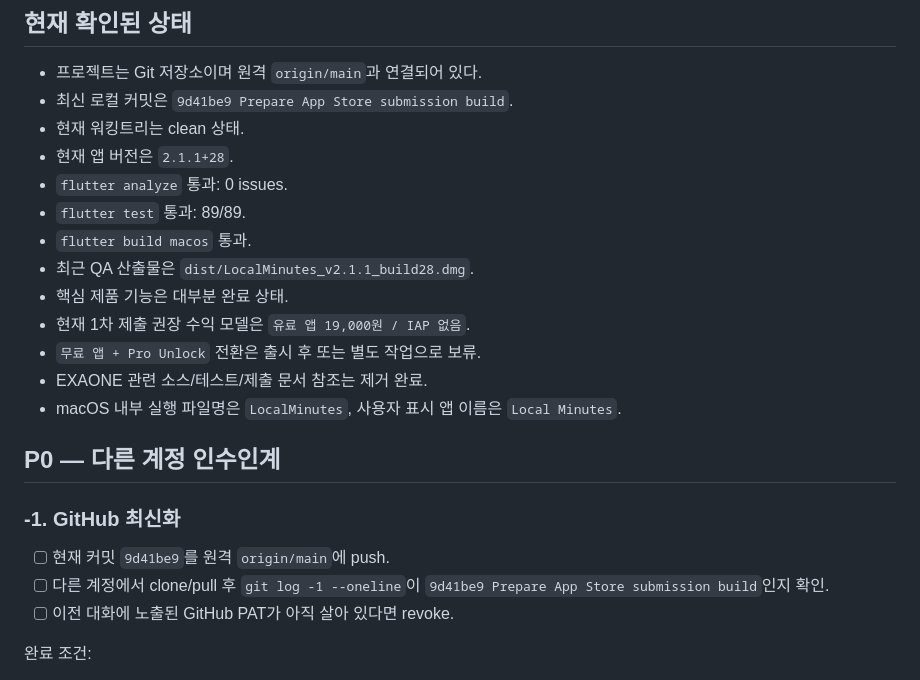
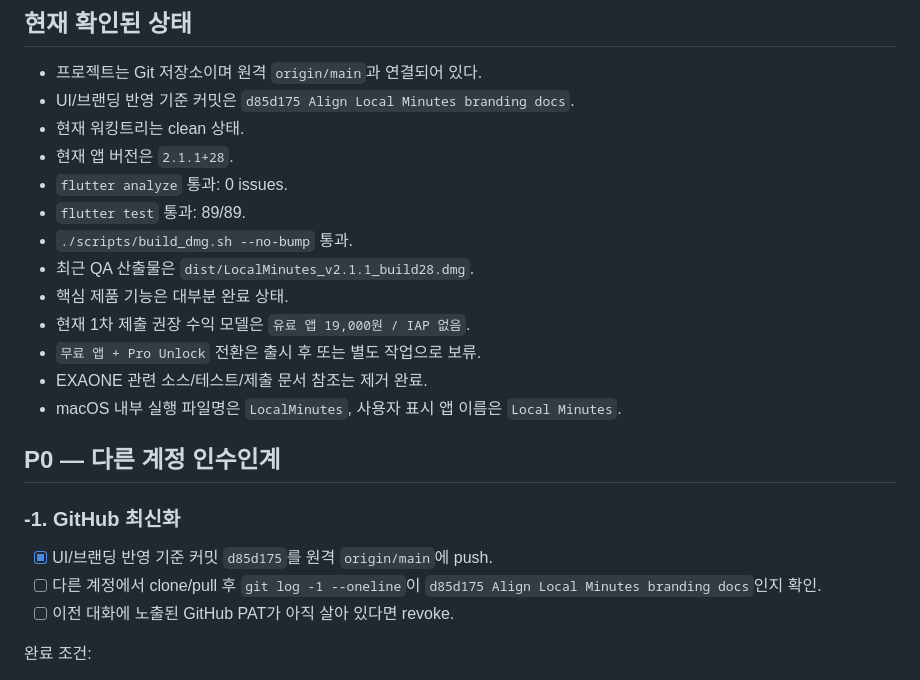
Before and after one commit to subi9218/LocalMinutes, a Markdown page: CODEX_TODO.md, the part around one of its changes. Rendered like a GitHub page.

Commit message:
Update handoff after UI polish push

```diff
--- a/CODEX_TODO.md
+++ b/CODEX_TODO.md
@@ -5,12 +5,12 @@
 ## 현재 확인된 상태
 
 - 프로젝트는 Git 저장소이며 원격 `origin/main`과 연결되어 있다.
-- 최신 로컬 커밋은 `9d41be9 Prepare App Store submission build`.
+- UI/브랜딩 반영 기준 커밋은 `d85d175 Align Local Minutes branding docs`.
 - 현재 워킹트리는 clean 상태.
 - 현재 앱 버전은 `2.1.1+28`.
 - `flutter analyze` 통과: 0 issues.
 - `flutter test` 통과: 89/89.
-- `flutter build macos` 통과.
+- `./scripts/build_dmg.sh --no-bump` 통과.
 - 최근 QA 산출물은 `dist/LocalMinutes_v2.1.1_build28.dmg`.
 - 핵심 제품 기능은 대부분 완료 상태.
 - 현재 1차 제출 권장 수익 모델은 `유료 앱 19,000원 / IAP 없음`.
@@ -22,8 +22,8 @@
 
 ### -1. GitHub 최신화
 
-- [ ] 현재 커밋 `9d41be9`를 원격 `origin/main`에 push.
-- [ ] 다른 계정에서 clone/pull 후 `git log -1 --oneline`이 `9d41be9 Prepare App Store submission build`인지 확인.
+- [x] UI/브랜딩 반영 기준 커밋 `d85d175`를 원격 `origin/main`에 push.
+- [ ] 다른 계정에서 clone/pull 후 `git log -1 --oneline`이 `d85d175 Align Local Minutes branding docs`인지 확인.
 - [ ] 이전 대화에 노출된 GitHub PAT가 아직 살아 있다면 revoke.
 
 완료 조건:
```
Also changed, not shown: other parts of CODEX_TODO.md (+1 -1 lines).
